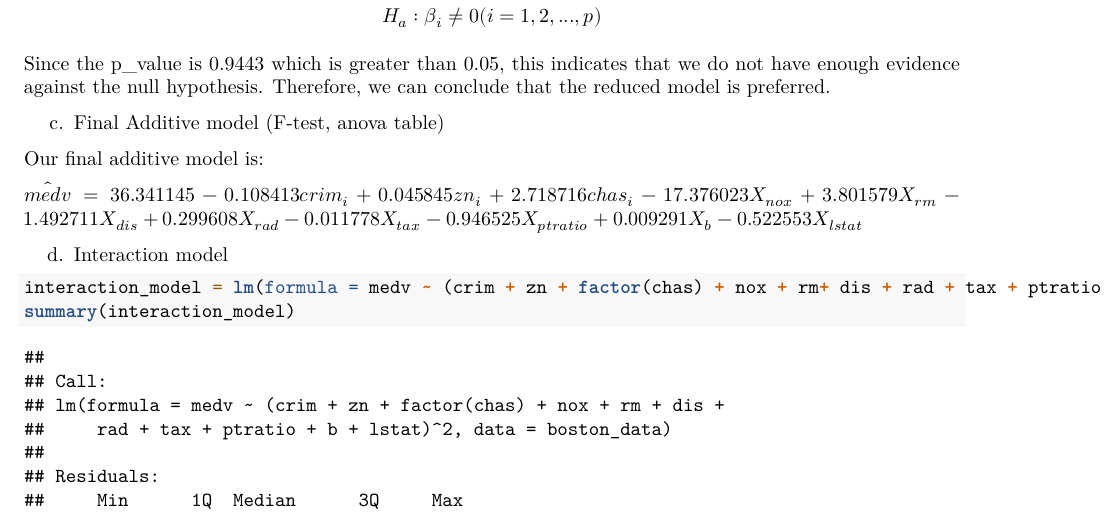
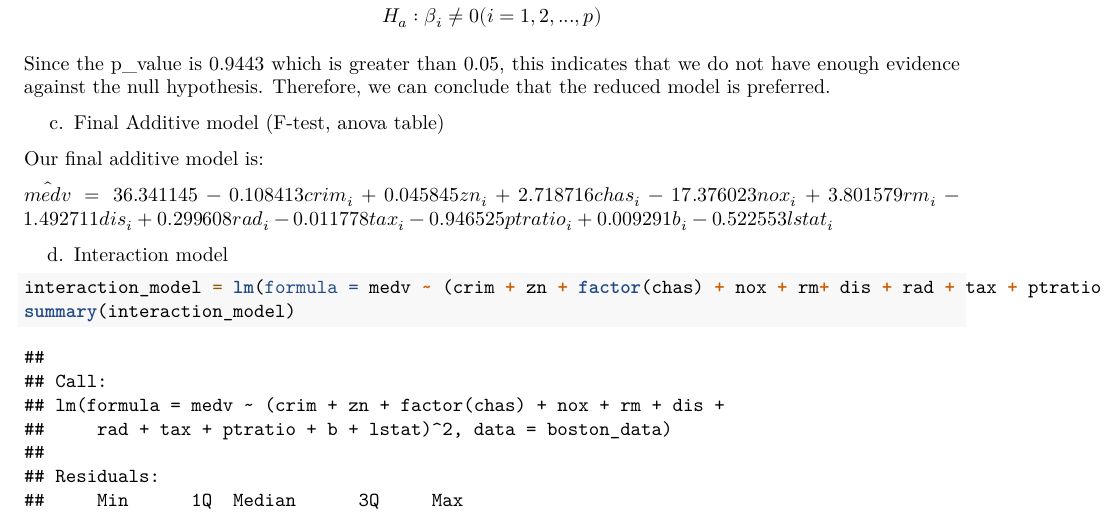
Before and after one commit to Oloma-Prince-Eworitsemoghan/Data-603-Project, an R Markdown document (project.Rmd): part of page 4 of 6, cut so that both start at the same text. Rendered offline with R 4.5, knitr and Pandoc, then LaTeX, with nearby package versions; some code elsewhere in the file could not run offline.

Commit message:
edited final additive model

```diff
--- a/project.Rmd
+++ b/project.Rmd
@@ -111,7 +111,7 @@ c. Final Additive model (F-test, anova table)
 
 Our final additive model is:
 
-$\hat{medv} = 36.341145 - 0.108413crim_{i} +0.045845zn_{i} +2.718716chas_{i} -17.376023X_{nox} + 3.801579X_{rm} -1.492711X_{dis} + 0.299608X_{rad} -0.011778X_{tax} -0.946525X_{ptratio} +0.009291X_{b} - 0.522553X_{lstat}$
+$\hat{medv} = 36.341145 - 0.108413crim_{i} +0.045845zn_{i} +2.718716chas_{i} -17.376023nox_{i} + 3.801579rm_{i} -1.492711dis_{i} + 0.299608rad_{i} -0.011778tax_{i} -0.946525ptratio_{i} +0.009291b_{i} - 0.522553lstat_{i}$
 
 
 d. Interaction model
```
